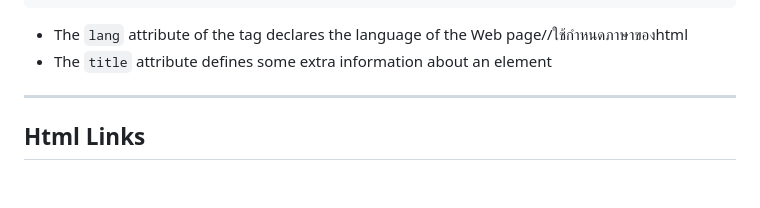
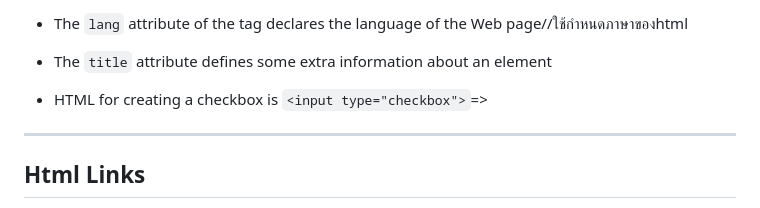
Before and after one commit to Minkkies/HtmlTutorial1, a Markdown page: Note/Basic Html.md, the part around the change. GitHub-like rendering; blank space fills up the shorter version.

```diff
--- a/Note/Basic Html.md
+++ b/Note/Basic Html.md
@@ -45,6 +45,8 @@ ex. คำสั่งที่ใช้ขยายในคำสั่งอ
 
 * The `lang` attribute of the <html> tag declares the language of the Web page//ใช้กำหนดภาษาของhtml
 * The `title` attribute defines some extra information about an element
+
+* HTML for creating a checkbox is `<input type="checkbox">`=><input type="checkbox">
 
 <hr>
 
```
